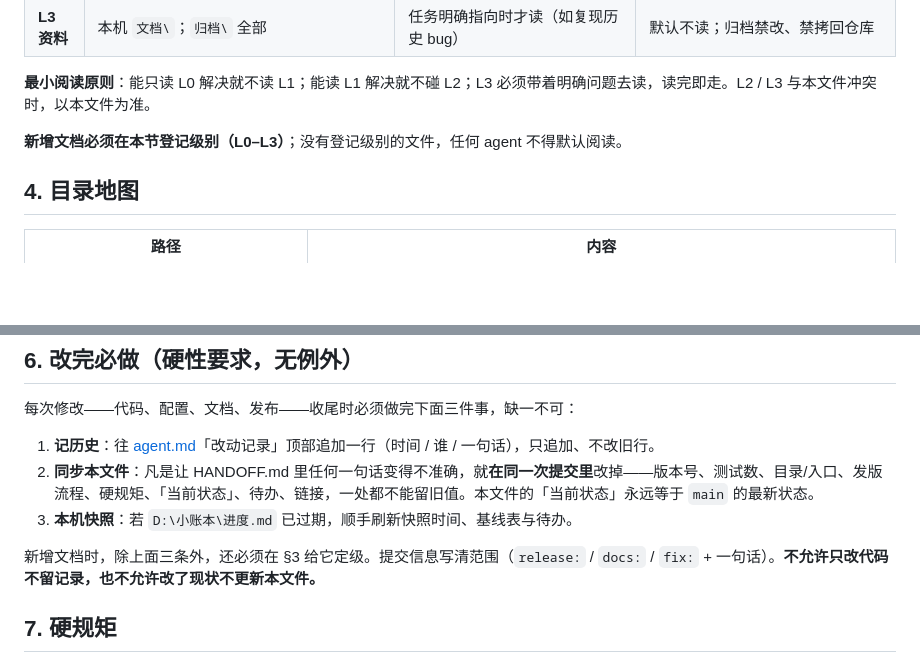
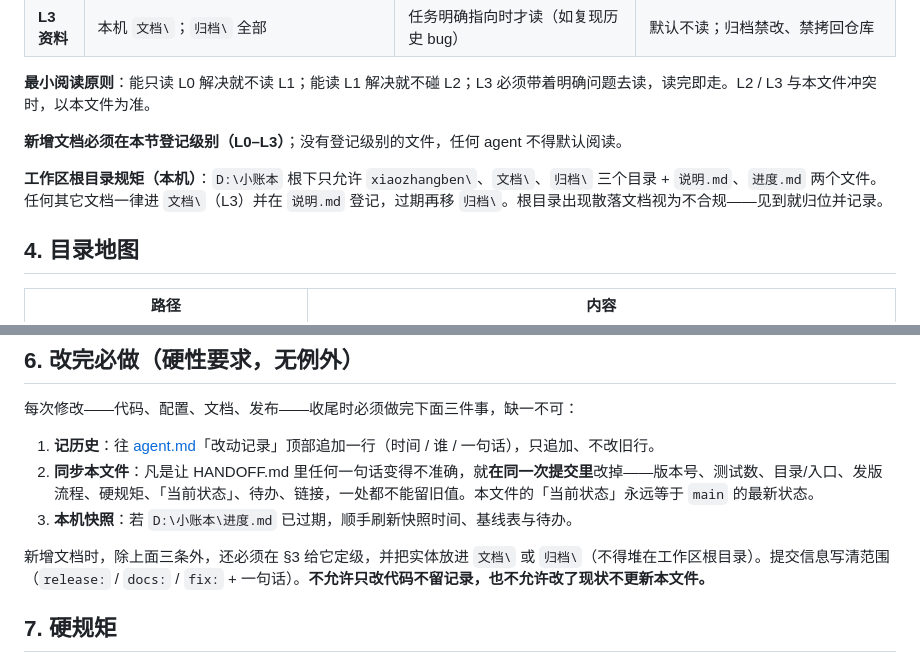
Before and after one commit to 9998878/xiaozhangben, a Markdown page: HANDOFF.md, 2 parts joined by grey strips. GitHub-like rendering; blank space fills up the shorter version.

Commit message:
docs: 根目录规矩——散落文档归位 文档\（L3），HANDOFF/说明 写明

```diff
--- a/HANDOFF.md
+++ b/HANDOFF.md
@@ -34,6 +34,8 @@ node tests/category-expansion.test.js   # 52 项
 
 **新增文档必须在本节登记级别（L0–L3）**；没有登记级别的文件，任何 agent 不得默认阅读。
 
+**工作区根目录规矩（本机）**：`D:\小账本` 根下只允许 `xiaozhangben\`、`文档\`、`归档\` 三个目录 + `说明.md`、`进度.md` 两个文件。任何其它文档一律进 `文档\`（L3）并在 `说明.md` 登记，过期再移 `归档\`。根目录出现散落文档视为不合规——见到就归位并记录。
+
 ## 4. 目录地图
 
 | 路径 | 内容 |
@@ -69,7 +71,7 @@ git push origin main        # 约 100 秒后线上生效
 2. **同步本文件**：凡是让 HANDOFF.md 里任何一句话变得不准确，就**在同一次提交里**改掉——版本号、测试数、目录/入口、发版流程、硬规矩、「当前状态」、待办、链接，一处都不能留旧值。本文件的「当前状态」永远等于 `main` 的最新状态。
 3. **本机快照**：若 `D:\小账本\进度.md` 已过期，顺手刷新快照时间、基线表与待办。
 
-新增文档时，除上面三条外，还必须在 §3 给它定级。提交信息写清范围（`release:` / `docs:` / `fix:` + 一句话）。**不允许只改代码不留记录，也不允许改了现状不更新本文件。**
+新增文档时，除上面三条外，还必须在 §3 给它定级，并把实体放进 `文档\` 或 `归档\`（不得堆在工作区根目录）。提交信息写清范围（`release:` / `docs:` / `fix:` + 一句话）。**不允许只改代码不留记录，也不允许改了现状不更新本文件。**
 
 ## 7. 硬规矩
 
```
Also changed, not shown: agent.md (+1 -0 lines).
